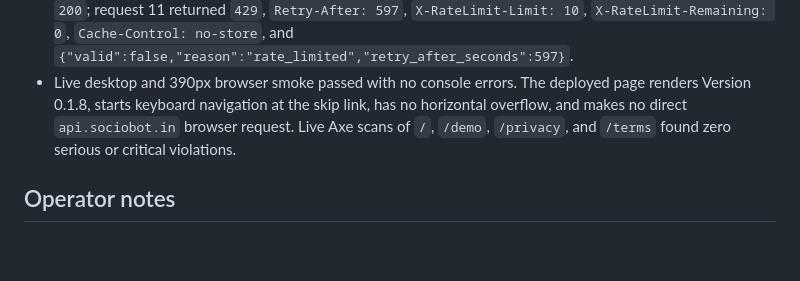
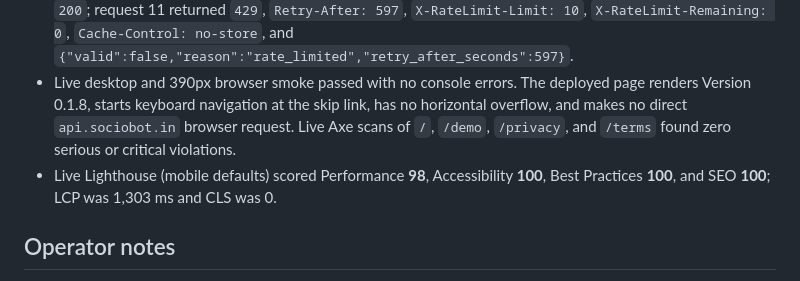
Before and after one commit to B-Divyesh/sf-family-archive-check, a Markdown page: .factory/handoff.md, the part around the change. GitHub-like rendering; blank space fills up the shorter version.

Commit message:
docs: add live lighthouse evidence

```diff
--- a/.factory/handoff.md
+++ b/.factory/handoff.md
@@ -33,6 +33,7 @@ The release-blocking V5-1 finding from `.factory/verification-5.md` is repaired,
 - Deployed `dist/site` and `api/` to <https://family-archive-check.sociobot.in> (Static Web Apps deployment `b2e4fb79-0983-48a1-bad1-16c364b8634a`). The managed API upload completed successfully.
 - Live rate-limit proof, with a fresh forwarded client address: requests 1–10 to `/api/license/verify` returned `200`; request 11 returned `429`, `Retry-After: 597`, `X-RateLimit-Limit: 10`, `X-RateLimit-Remaining: 0`, `Cache-Control: no-store`, and `{"valid":false,"reason":"rate_limited","retry_after_seconds":597}`.
 - Live desktop and 390px browser smoke passed with no console errors. The deployed page renders Version 0.1.8, starts keyboard navigation at the skip link, has no horizontal overflow, and makes no direct `api.sociobot.in` browser request. Live Axe scans of `/`, `/demo`, `/privacy`, and `/terms` found zero serious or critical violations.
+- Live Lighthouse (mobile defaults) scored Performance **98**, Accessibility **100**, Best Practices **100**, and SEO **100**; LCP was 1,303 ms and CLS was 0.
 
 ## Operator notes
 
```
